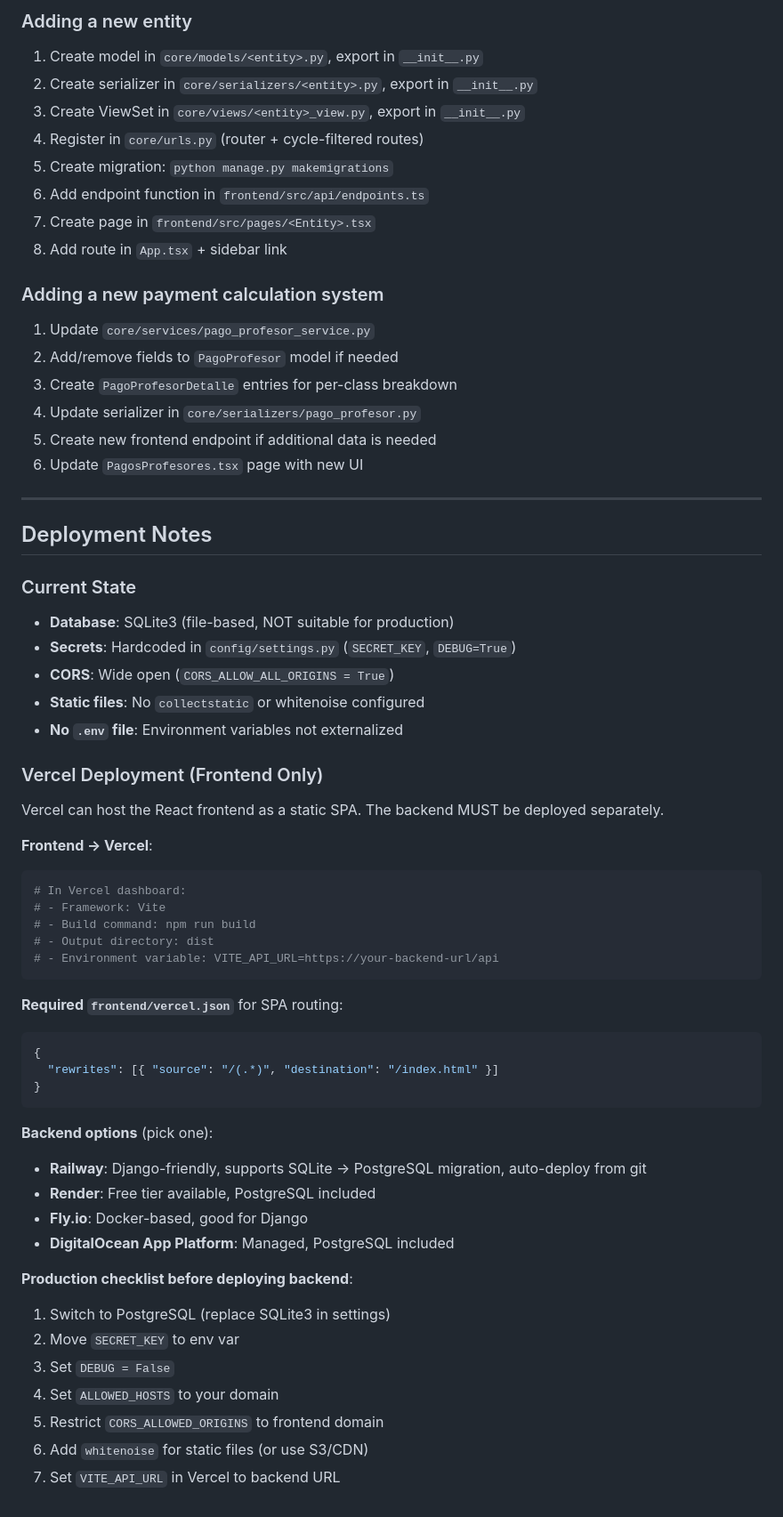
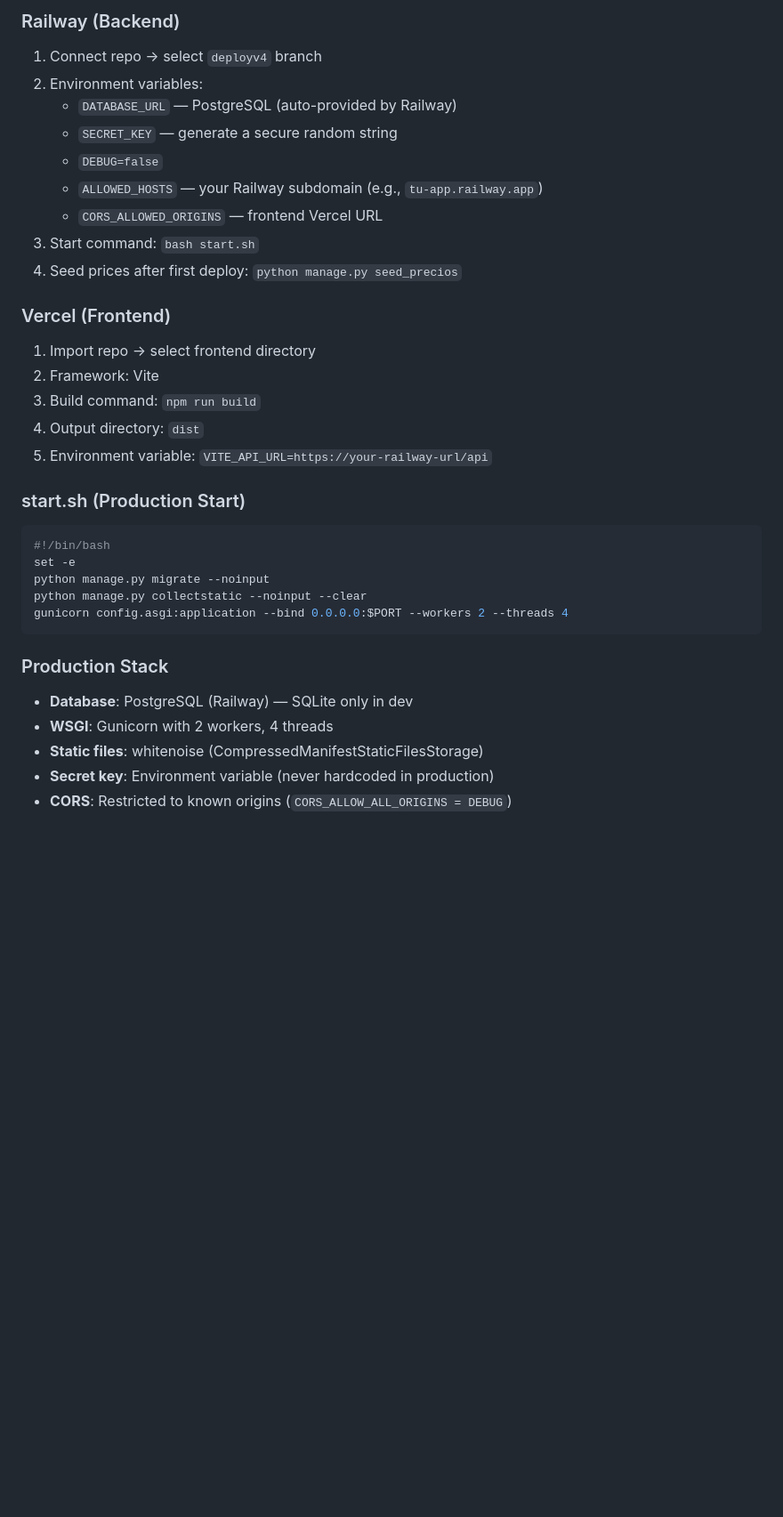
Before and after one commit to JCamro/sistema-asistencia-taller, a Markdown page: AGENTS.md, the part around one of its changes. Shown at 89% size. Drawn GitHub-style; blank space fills up the shorter version.

Commit message:
docs: update AGENTS.md to reflect current architecture and responsive design

````diff
--- a/AGENTS.md
+++ b/AGENTS.md
@@ -330,63 +409,34 @@ const { login, logout, isLoading } = useAuthStore();
 
-### Adding a new entity
-1. Create model in `core/models/<entity>.py`, export in `__init__.py`
-2. Create serializer in `core/serializers/<entity>.py`, export in `__init__.py`
-3. Create ViewSet in `core/views/<entity>_view.py`, export in `__init__.py`
-4. Register in `core/urls.py` (router + cycle-filtered routes)
-5. Create migration: `python manage.py makemigrations`
-6. Add endpoint function in `frontend/src/api/endpoints.ts`
-7. Create page in `frontend/src/pages/<Entity>.tsx`
-8. Add route in `App.tsx` + sidebar link
+### Railway (Backend)
+1. Connect repo → select `deployv4` branch
+2. Environment variables:
+   - `DATABASE_URL` — PostgreSQL (auto-provided by Railway)
+   - `SECRET_KEY` — generate a secure random string
+   - `DEBUG=false`
+   - `ALLOWED_HOSTS` — your Railway subdomain (e.g., `tu-app.railway.app`)
+   - `CORS_ALLOWED_ORIGINS` — frontend Vercel URL
+3. Start command: `bash start.sh`
+4. Seed prices after first deploy: `python manage.py seed_precios`
 
-### Adding a new payment calculation system
-1. Update `core/services/pago_profesor_service.py`
-2. Add/remove fields to `PagoProfesor` model if needed
-3. Create `PagoProfesorDetalle` entries for per-class breakdown
-4. Update serializer in `core/serializers/pago_profesor.py`
-5. Create new frontend endpoint if additional data is needed
-6. Update `PagosProfesores.tsx` page with new UI
+### Vercel (Frontend)
+1. Import repo → select frontend directory
+2. Framework: Vite
+3. Build command: `npm run build`
+4. Output directory: `dist`
+5. Environment variable: `VITE_API_URL=https://your-railway-url/api`
 
----
-
-## Deployment Notes
-
-### Current State
-- **Database**: SQLite3 (file-based, NOT suitable for production)
-- **Secrets**: Hardcoded in `config/settings.py` (`SECRET_KEY`, `DEBUG=True`)
-- **CORS**: Wide open (`CORS_ALLOW_ALL_ORIGINS = True`)
-- **Static files**: No `collectstatic` or whitenoise configured
-- **No `.env` file**: Environment variables not externalized
-
-### Vercel Deployment (Frontend Only)
-Vercel can host the React frontend as a static SPA. The backend MUST be deployed separately.
-
-**Frontend → Vercel**:
+### start.sh (Production Start)
 ```bash
-# In Vercel dashboard:
-# - Framework: Vite
-# - Build command: npm run build
-# - Output directory: dist
-# - Environment variable: VITE_API_URL=https://your-backend-url/api
+#!/bin/bash
+set -e
+python manage.py migrate --noinput
+python manage.py collectstatic --noinput --clear
+gunicorn config.asgi:application --bind 0.0.0.0:$PORT --workers 2 --threads 4
 ```
 
-**Required `frontend/vercel.json`** for SPA routing:
-```json
-{
-  "rewrites": [{ "source": "/(.*)", "destination": "/index.html" }]
-}
-```
-
-**Backend options** (pick one):
-- **Railway**: Django-friendly, supports SQLite → PostgreSQL migration, auto-deploy from git
-- **Render**: Free tier available, PostgreSQL included
-- **Fly.io**: Docker-based, good for Django
-- **DigitalOcean App Platform**: Managed, PostgreSQL included
-
-**Production checklist before deploying backend**:
-1. Switch to PostgreSQL (replace SQLite3 in settings)
-2. Move `SECRET_KEY` to env var
-3. Set `DEBUG = False`
-4. Set `ALLOWED_HOSTS` to your domain
-5. Restrict `CORS_ALLOWED_ORIGINS` to frontend domain
-6. Add `whitenoise` for static files (or use S3/CDN)
-7. Set `VITE_API_URL` in Vercel to backend URL
+### Production Stack
+- **Database**: PostgreSQL (Railway) — SQLite only in dev
+- **WSGI**: Gunicorn with 2 workers, 4 threads
+- **Static files**: whitenoise (CompressedManifestStaticFilesStorage)
+- **Secret key**: Environment variable (never hardcoded in production)
+- **CORS**: Restricted to known origins (`CORS_ALLOW_ALL_ORIGINS = DEBUG`)
````
Also changed, not shown: other parts of AGENTS.md (+199 -120 lines).
